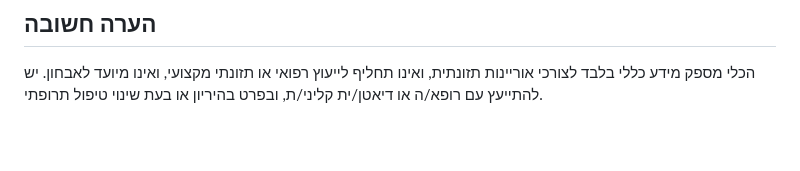
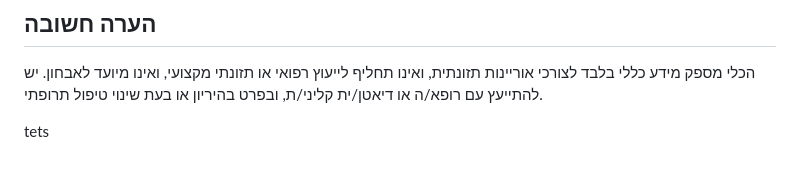
Before and after one commit to segalDoron/nutritious, a Markdown page: README.md, the part around the change. GitHub-like rendering; blank space fills up the shorter version.

```diff
--- a/README.md
+++ b/README.md
@@ -111,3 +111,5 @@ vercel dev
 
 הכלי מספק מידע כללי בלבד לצורכי אוריינות תזונתית, ואינו תחליף לייעוץ רפואי או תזונתי מקצועי,
 ואינו מיועד לאבחון. יש להתייעץ עם רופא/ה או דיאטן/ית קליני/ת, ובפרט בהיריון או בעת שינוי טיפול תרופתי.
+
+tets
```
